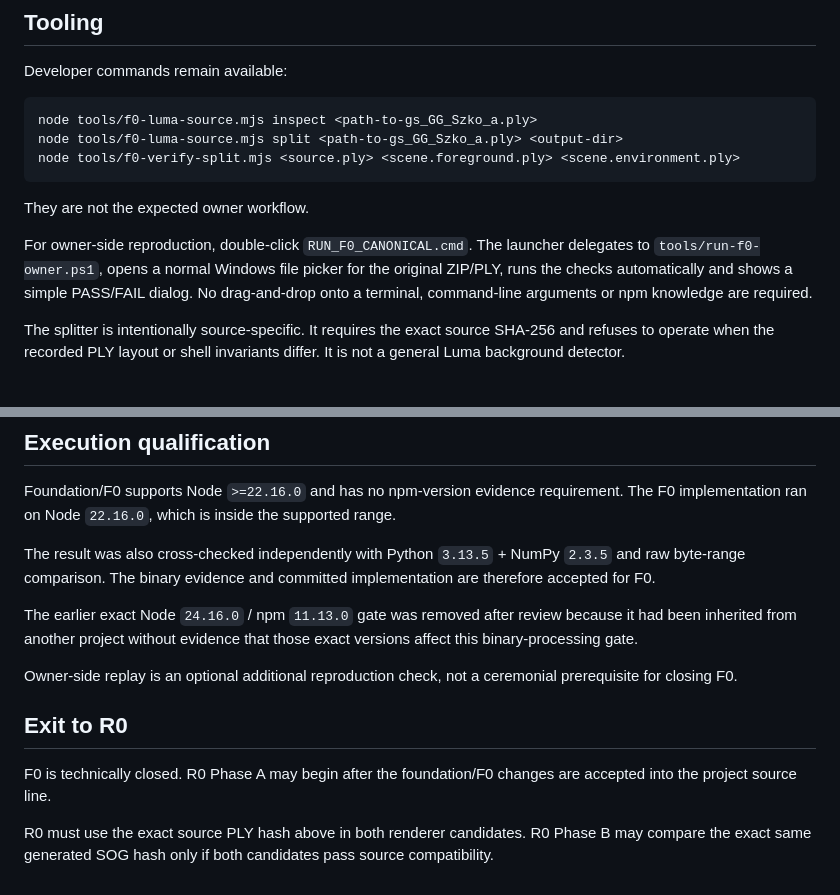
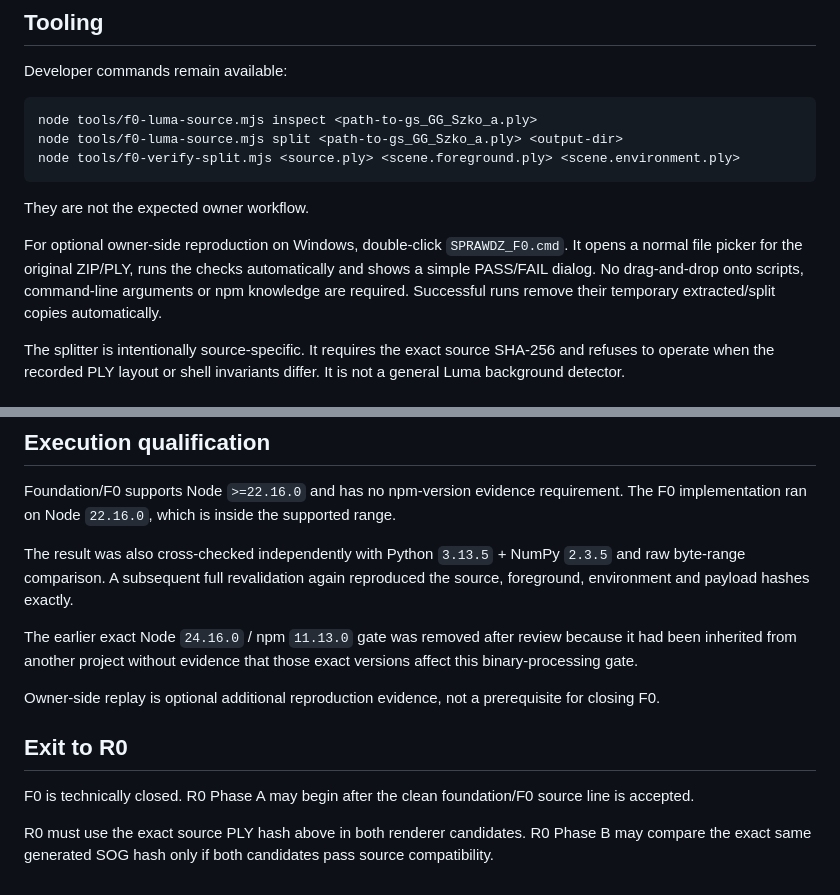
Before and after one commit to Jozzpoly/Jozz-Splat-Game-Lab, a Markdown page: docs/F0_EVIDENCE_FREEZE.md, 2 parts joined by grey strips. Rendered like a GitHub page.

Commit message:
docs: finalize F0 owner workflow and revalidation

```diff
--- a/docs/F0_EVIDENCE_FREEZE.md
+++ b/docs/F0_EVIDENCE_FREEZE.md
@@ -47,7 +47,7 @@ node tools/f0-verify-split.mjs <source.ply> <scene.foreground.ply> <scene.enviro
 
 They are not the expected owner workflow.
 
-For owner-side reproduction, double-click `RUN_F0_CANONICAL.cmd`. The launcher delegates to `tools/run-f0-owner.ps1`, opens a normal Windows file picker for the original ZIP/PLY, runs the checks automatically and shows a simple PASS/FAIL dialog. No drag-and-drop onto a terminal, command-line arguments or npm knowledge are required.
+For optional owner-side reproduction on Windows, double-click `SPRAWDZ_F0.cmd`. It opens a normal file picker for the original ZIP/PLY, runs the checks automatically and shows a simple PASS/FAIL dialog. No drag-and-drop onto scripts, command-line arguments or npm knowledge are required. Successful runs remove their temporary extracted/split copies automatically.
 
 The splitter is intentionally source-specific. It requires the exact source SHA-256 and refuses to operate when the recorded PLY layout or shell invariants differ. It is not a general Luma background detector.
 
@@ -66,14 +66,14 @@ An independent verifier confirmed that the foreground and environment payloads a
 
 Foundation/F0 supports Node `>=22.16.0` and has no npm-version evidence requirement. The F0 implementation ran on Node `22.16.0`, which is inside the supported range.
 
-The result was also cross-checked independently with Python `3.13.5` + NumPy `2.3.5` and raw byte-range comparison. The binary evidence and committed implementation are therefore accepted for F0.
+The result was also cross-checked independently with Python `3.13.5` + NumPy `2.3.5` and raw byte-range comparison. A subsequent full revalidation again reproduced the source, foreground, environment and payload hashes exactly.
 
 The earlier exact Node `24.16.0` / npm `11.13.0` gate was removed after review because it had been inherited from another project without evidence that those exact versions affect this binary-processing gate.
 
-Owner-side replay is an optional additional reproduction check, not a ceremonial prerequisite for closing F0.
+Owner-side replay is optional additional reproduction evidence, not a prerequisite for closing F0.
 
 ## Exit to R0
 
-F0 is technically closed. R0 Phase A may begin after the foundation/F0 changes are accepted into the project source line.
+F0 is technically closed. R0 Phase A may begin after the clean foundation/F0 source line is accepted.
 
 R0 must use the exact source PLY hash above in both renderer candidates. R0 Phase B may compare the exact same generated SOG hash only if both candidates pass source compatibility.
```
